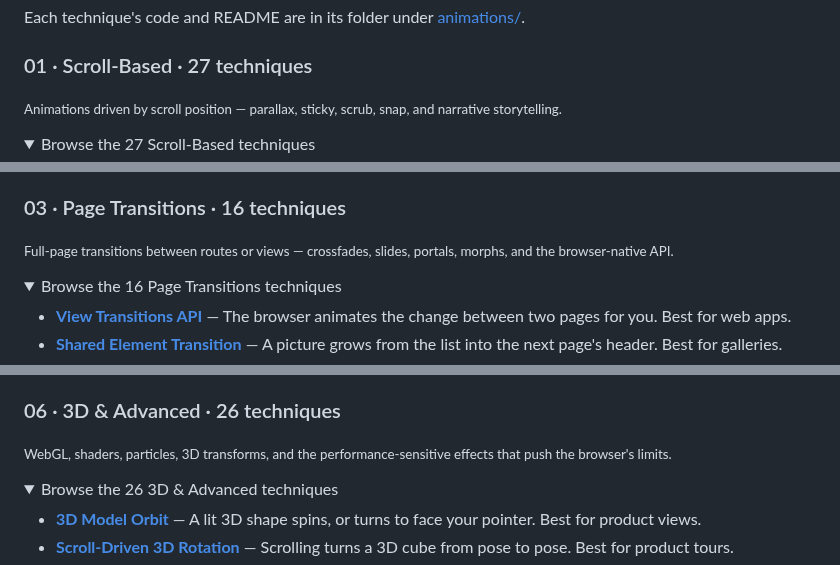
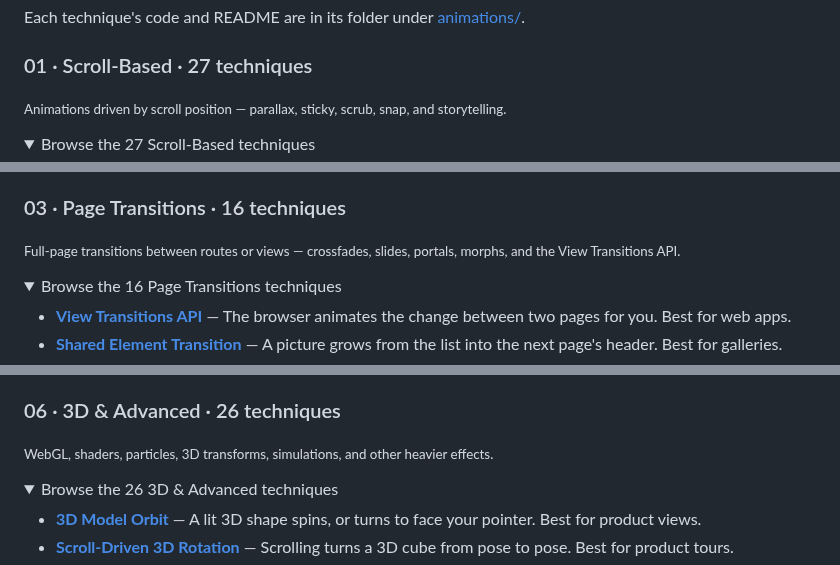
Before and after one commit to matinmonshizadeh/animation-handbook, a Markdown page: README.md, 3 parts joined by grey strips. Rendered like a GitHub page; folded sections open.

Commit message:
docs: three category lines in the README are plainer: storytelling, the View Transitions API by name, and heavier effects in 3D & Advanced instead of pushing the browser's limits

```diff
--- a/README.md
+++ b/README.md
@@ -52,7 +52,7 @@ Each technique's code and README are in its folder under [animations/](animation
 
 ### 01 · Scroll-Based · 27 techniques
 
-<sub>Animations driven by scroll position — parallax, sticky, scrub, snap, and narrative storytelling.</sub>
+<sub>Animations driven by scroll position — parallax, sticky, scrub, snap, and storytelling.</sub>
 
 <details><summary>Browse the 27 Scroll-Based techniques</summary>
 
@@ -115,7 +115,7 @@ Each technique's code and README are in its folder under [animations/](animation
 
 ### 03 · Page Transitions · 16 techniques
 
-<sub>Full-page transitions between routes or views — crossfades, slides, portals, morphs, and the browser-native API.</sub>
+<sub>Full-page transitions between routes or views — crossfades, slides, portals, morphs, and the View Transitions API.</sub>
 
 <details><summary>Browse the 16 Page Transitions techniques</summary>
 
@@ -224,7 +224,7 @@ Each technique's code and README are in its folder under [animations/](animation
 
 ### 06 · 3D & Advanced · 26 techniques
 
-<sub>WebGL, shaders, particles, 3D transforms, and the performance-sensitive effects that push the browser's limits.</sub>
+<sub>WebGL, shaders, particles, 3D transforms, simulations, and other heavier effects.</sub>
 
 <details><summary>Browse the 26 3D & Advanced techniques</summary>
 
```
